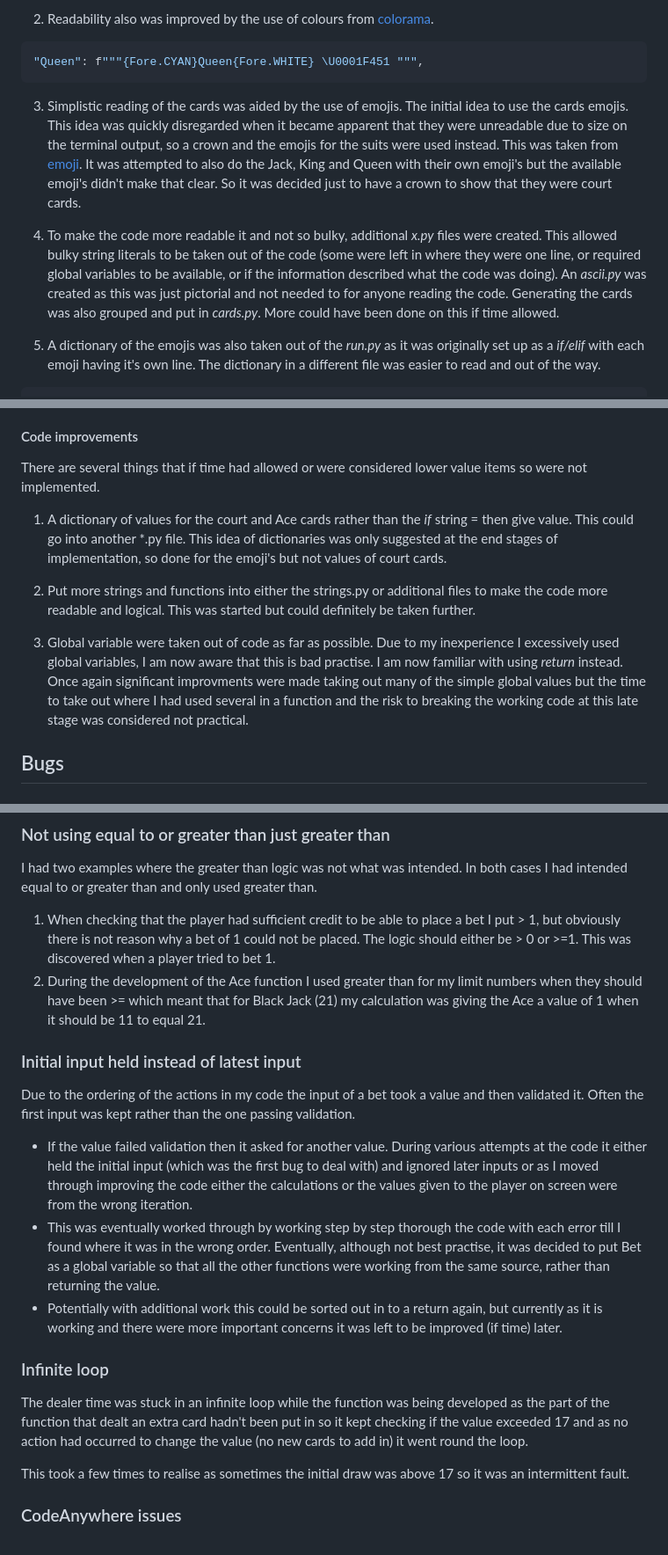
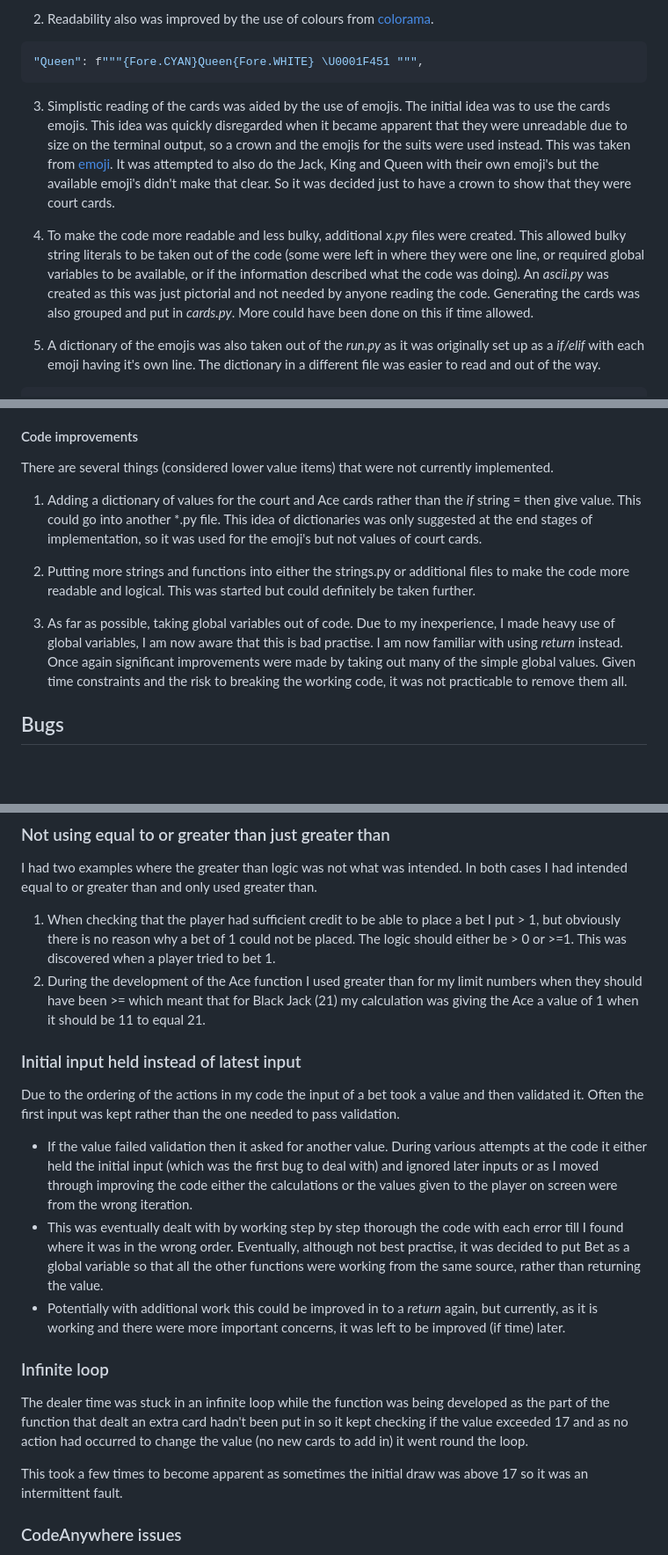
Before and after one commit to RachWalm/black-jack, a Markdown page: README.md, 3 parts joined by grey strips. Shown at 88% size. Rendered like a GitHub page; blank space fills up the shorter version.

Commit message:
Correct spelling and grammar in README

````diff
--- a/README.md
+++ b/README.md
@@ -228,9 +228,9 @@ Readability is a big factor as the terminal is limited in what can be displayed.
 "Queen": f"""{Fore.CYAN}Queen{Fore.WHITE} \U0001F451 """,
 ```
 
-3. Simplistic reading of the cards was aided by the use of emojis. The initial idea to use the cards emojis. This idea was quickly disregarded when it became apparent that they were unreadable due to size on the terminal output, so a crown and the emojis for the suits were used instead. This was taken from [emoji](https://pypi.org/project/emoji/). It was attempted to also do the Jack, King and Queen with their own emoji's but the available emoji's didn't make that clear. So it was decided just to have a crown to show that they were court cards.
+3. Simplistic reading of the cards was aided by the use of emojis. The initial idea was to use the cards emojis. This idea was quickly disregarded when it became apparent that they were unreadable due to size on the terminal output, so a crown and the emojis for the suits were used instead. This was taken from [emoji](https://pypi.org/project/emoji/). It was attempted to also do the Jack, King and Queen with their own emoji's but the available emoji's didn't make that clear. So it was decided just to have a crown to show that they were court cards.
 
-4. To make the code more readable it and not so bulky, additional *x.py* files were created. This allowed bulky string literals to be taken out of the code (some were left in where they were one line, or required global variables to be available, or if the information described what the code was doing). An *ascii.py* was created as this was just pictorial and not needed to for anyone reading the code. Generating the cards was also grouped and put in *cards.py*. More could have been done on this if time allowed.
+4. To make the code more readable and less bulky, additional *x.py* files were created. This allowed bulky string literals to be taken out of the code (some were left in where they were one line, or required global variables to be available, or if the information described what the code was doing). An *ascii.py* was created as this was just pictorial and not needed by anyone reading the code. Generating the cards was also grouped and put in *cards.py*. More could have been done on this if time allowed.
 
 5. A dictionary of the emojis was also taken out of the *run.py* as it was originally set up as a *if/elif* with each emoji having it's own line. The dictionary in a different file was easier to read and out of the way.
 
@@ -327,13 +327,13 @@ Split was in the original idea, but wasn't worth including in this limited versi
 
 #### Code improvements
 
-There are several things that if time had allowed or were considered lower value items so were not implemented.
+There are several things (considered lower value items) that were not currently implemented.
 
-1. A dictionary of values for the court and Ace cards rather than the *if* string = then give value. This could go into another *.py file. This idea of dictionaries was only suggested at the end stages of implementation, so done for the emoji's but not values of court cards.
+1. Adding a dictionary of values for the court and Ace cards rather than the *if* string = then give value. This could go into another *.py file. This idea of dictionaries was only suggested at the end stages of implementation, so it was used for the emoji's but not values of court cards.
 
-2. Put more strings and functions into either the strings.py or additional files to make the code more readable and logical. This was started but could definitely be taken further.
+2. Putting more strings and functions into either the strings.py or additional files to make the code more readable and logical. This was started but could definitely be taken further.
 
-3. Global variable were taken out of code as far as possible. Due to my inexperience I excessively used global variables, I am now aware that this is bad practise. I am now familiar with using *return* instead. Once again significant improvments were made taking out many of the simple global values but the time to take out where I had used several in a function and the risk to breaking the working code at this late stage was considered not practical.
+3. As far as possible, taking global variables out of code. Due to my inexperience, I made heavy use of global variables, I am now aware that this is bad practise. I am now familiar with using *return* instead. Once again significant improvements were made by taking out many of the simple global values. Given time constraints and the risk to breaking the working code, it was not practicable to remove them all.
 
 ## Bugs
 
@@ -366,22 +366,22 @@ def ace(total, aces):
 ### Not using equal to or greater than just greater than
 I had two examples where the greater than logic was not what was intended. In both cases I had intended equal to or greater than and only used greater than.
 
-1. When checking that the player had sufficient credit to be able to place a bet I put > 1, but obviously there is not reason why a bet of 1 could not be placed. The logic should either be > 0 or >=1. This was discovered when a player tried to bet 1.
+1. When checking that the player had sufficient credit to be able to place a bet I put > 1, but obviously there is no reason why a bet of 1 could not be placed. The logic should either be > 0 or >=1. This was discovered when a player tried to bet 1.
 2. During the development of the Ace function I used greater than for my limit numbers when they should have been >= which meant that for Black Jack (21) my calculation was giving the Ace a value of 1 when it should be 11 to equal 21.
 
 ### Initial input held instead of latest input
 
-Due to the ordering of the actions in my code the input of a bet took a value and then validated it. Often the first input was kept rather than the one passing validation.
+Due to the ordering of the actions in my code the input of a bet took a value and then validated it. Often the first input was kept rather than the one needed to pass validation.
 
 - If the value failed validation then it asked for another value. During various attempts at the code it either held the initial input (which was the first bug to deal with) and ignored later inputs or as I moved through improving the code either the calculations or the values given to the player on screen were from the wrong iteration.
-- This was eventually worked through by working step by step thorough the code with each error till I found where it was in the wrong order. Eventually, although not best practise, it was decided to put Bet as a global variable so that all the other functions were working from the same source, rather than returning the value.
-- Potentially with additional work this could be sorted out in to a return again, but currently as it is working and there were more important concerns it was left to be improved (if time) later.
+- This was eventually dealt with by working step by step thorough the code with each error till I found where it was in the wrong order. Eventually, although not best practise, it was decided to put Bet as a global variable so that all the other functions were working from the same source, rather than returning the value.
+- Potentially with additional work this could be improved in to a *return* again, but currently, as it is working and there were more important concerns, it was left to be improved (if time) later.
 
 ### Infinite loop
 
 The dealer time was stuck in an infinite loop while the function was being developed as the part of the function that dealt an extra card hadn't been put in so it kept checking if the value exceeded 17 and as no action had occurred to change the value (no new cards to add in) it went round the loop.
 
-This took a few times to realise as sometimes the initial draw was above 17 so it was an intermittent fault.
+This took a few times to become apparent as sometimes the initial draw was above 17 so it was an intermittent fault.
 
 ### CodeAnywhere issues
 
````
Also changed, not shown: other parts of README.md (+13 -13 lines).
